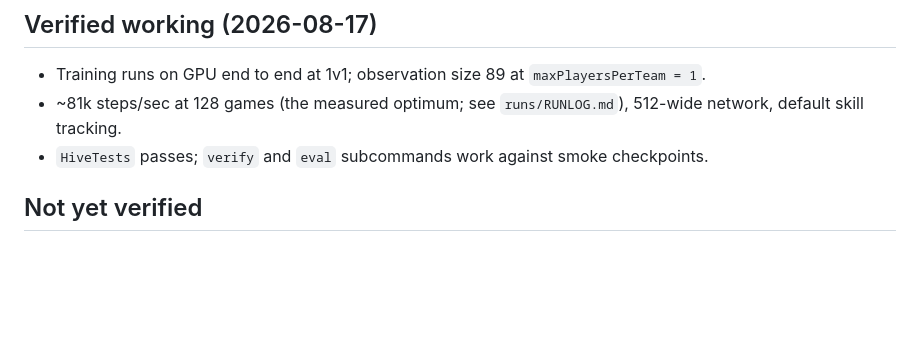
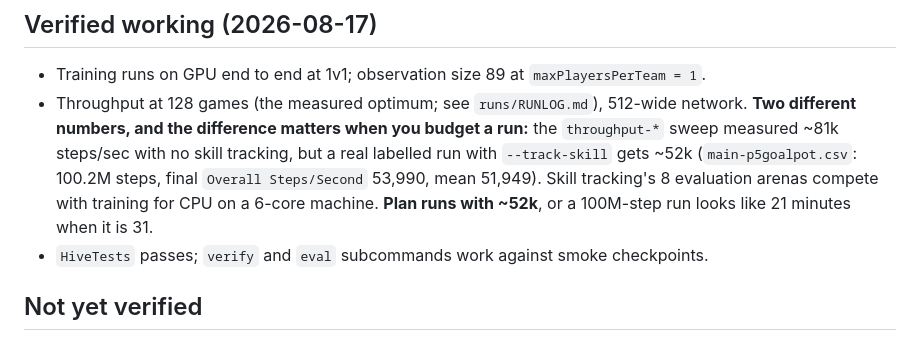
Before and after one commit to edward-baker05/rlbot, a Markdown page: CLAUDE.md, the part around the change. Drawn GitHub-style; blank space fills up the shorter version.

Commit message:
Plan the reward rewrite; correct the throughput figure
Adds the implementation plan for the reward redesign spec: five TDD
tasks, additive class-by-class first so the build stays green, then one
atomic task for the config swap and deletions (they cannot be separated
without breaking the build), then metrics, then run A.

Also corrects CLAUDE.md's "~81k steps/sec". That figure came from the
throughput sweep, which ran without skill tracking. A real labelled run
with --track-skill gets ~52k, because the 8 evaluation arenas compete
with training for CPU on 6 cores. Recorded because trusting the 81k
number is what made this session mis-budget run A as 21 minutes when
it is 31.

Co-Authored-By: Claude Opus 5 <noreply@anthropic.com>

```diff
--- a/CLAUDE.md
+++ b/CLAUDE.md
@@ -62,8 +62,14 @@ you re-clone cpp-interface, reapply it.
 
 - Training runs on GPU end to end at 1v1; observation size 89 at
   `maxPlayersPerTeam = 1`.
-- ~81k steps/sec at 128 games (the measured optimum; see `runs/RUNLOG.md`),
-  512-wide network, default skill tracking.
+- Throughput at 128 games (the measured optimum; see `runs/RUNLOG.md`),
+  512-wide network. **Two different numbers, and the difference matters when
+  you budget a run:** the `throughput-*` sweep measured ~81k steps/sec with no
+  skill tracking, but a real labelled run with `--track-skill` gets ~52k
+  (`main-p5goalpot.csv`: 100.2M steps, final `Overall Steps/Second` 53,990,
+  mean 51,949). Skill tracking's 8 evaluation arenas compete with training for
+  CPU on a 6-core machine. **Plan runs with ~52k**, or a 100M-step run looks
+  like 21 minutes when it is 31.
 - `HiveTests` passes; `verify` and `eval` subcommands work against smoke
   checkpoints.
 
```
Also changed, not shown: 1 other file.
